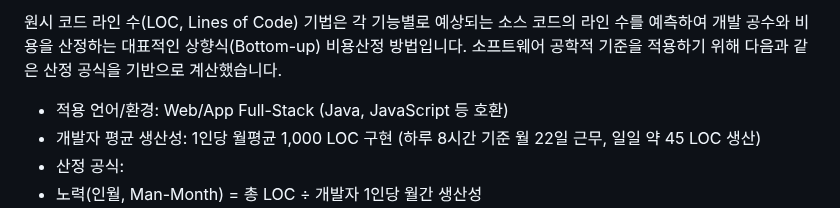
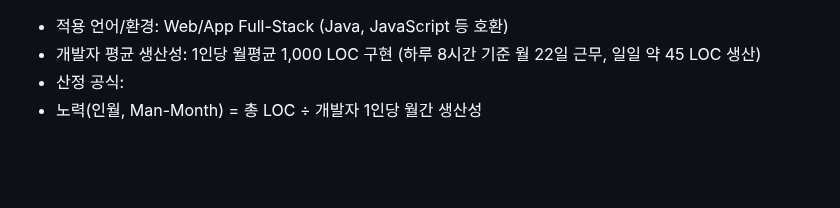
Before and after one commit to groomigroom/school, a Markdown page: sw공학/6주차_A휘트니스센터/상향식(LOC).md, the part around the change. Drawn GitHub-style; blank space fills up the shorter version.

```diff
--- a/sw공학/6주차_A휘트니스센터/상향식(LOC).md
+++ b/sw공학/6주차_A휘트니스센터/상향식(LOC).md
@@ -1,6 +1,3 @@
-원시 코드 라인 수(LOC, Lines of Code) 기법은 각 기능별로 예상되는 소스 코드의 라인 수를 예측하여 개발 공수와 비용을 산정하는 대표적인 상향식(Bottom-up) 비용산정 방법입니다.
-소프트웨어 공학적 기준을 적용하기 위해 다음과 같은 산정 공식을 기반으로 계산했습니다.
-
 * 적용 언어/환경: Web/App Full-Stack (Java, JavaScript 등 호환)
 * 개발자 평균 생산성: 1인당 월평균 1,000 LOC 구현 (하루 8시간 기준 월 22일 근무, 일일 약 45 LOC 생산)
 * 산정 공식:
```
